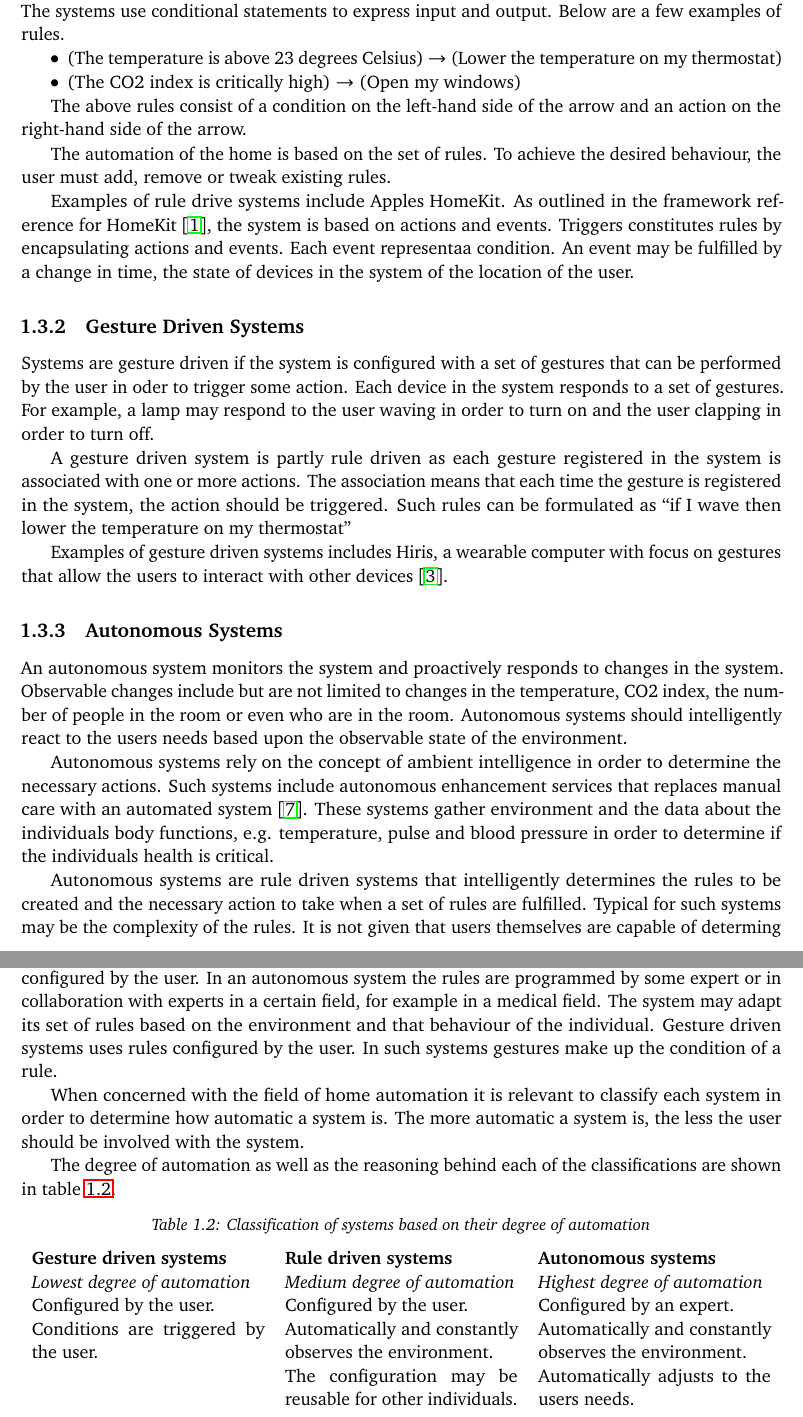
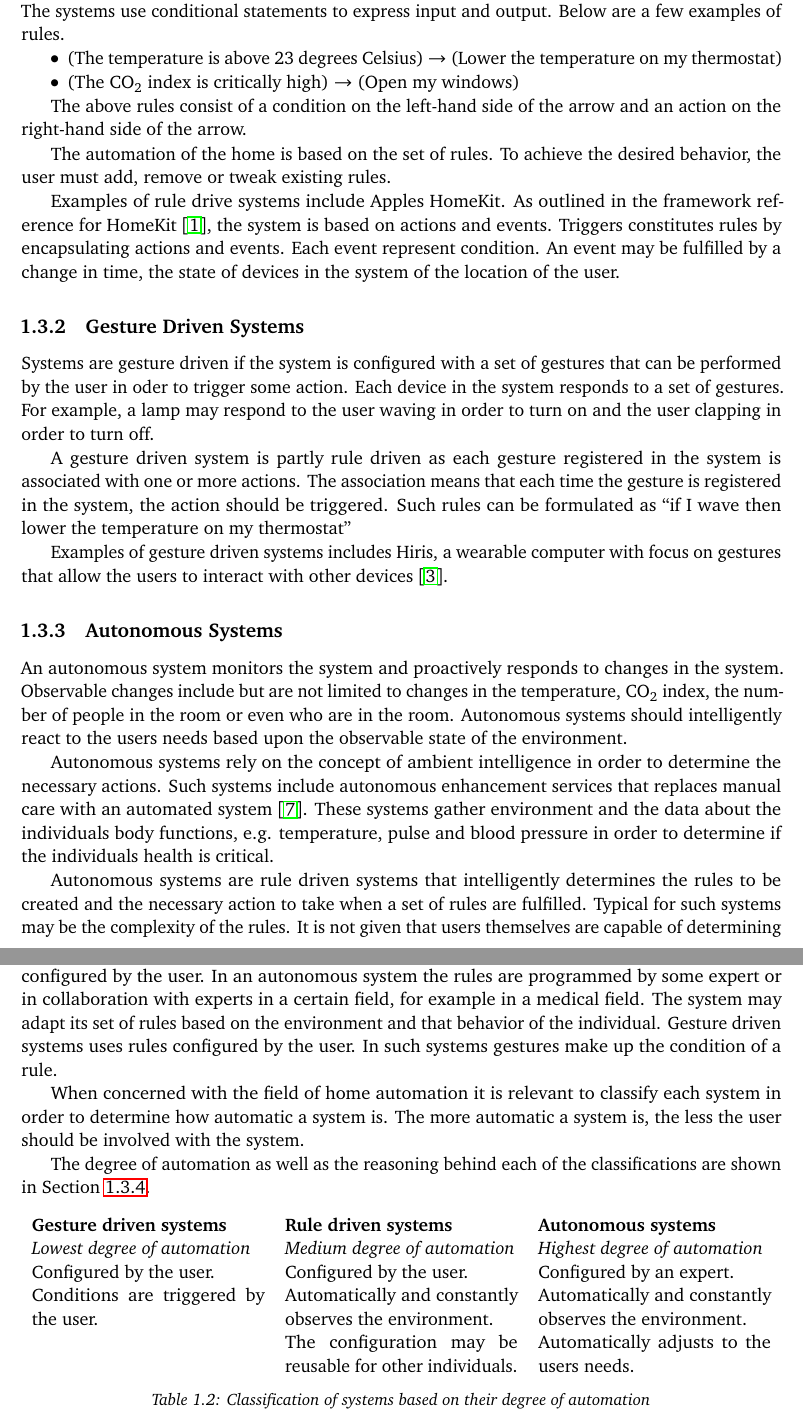
Before and after one commit to simonbs/forspeciale, a LaTeX thesis (master.tex, which reads content/introduction/system-categories.tex): two parts of pages 14 and 15 of 25, joined at a grey line, cut so that both start at the same text. Compiled offline with pdfLaTeX.

Commit message:
Fixed typos in indoor-positioning and system-catagories

```diff
--- a/content/introduction/system-categories.tex
+++ b/content/introduction/system-categories.tex
@@ -20,18 +20,18 @@ The systems use conditional statements to express input and output. Below are a
 
 \begin{itemize}
 \item (The temperature is above 23 degrees Celsius) $\rightarrow$ (Lower the temperature on my thermostat)
-\item (The CO2 index is critically high) $\rightarrow$ (Open my windows)
+\item (The CO$_2$ index is critically high) $\rightarrow$ (Open my windows)
 \end{itemize}
 
 The above rules consist of a condition on the left-hand side of the arrow and an action on the right-hand side of the arrow.
 
 The automation of the home is based on the set of rules.
-To achieve the desired behaviour, the user must add, remove or tweak existing rules.
+To achieve the desired behavior, the user must add, remove or tweak existing rules.
 
 Examples of rule drive systems include Apples HomeKit.
 As outlined in the framework reference for HomeKit \cite{applehomekitref}, the system is based on actions and events.
 Triggers constitutes rules by encapsulating actions and events.
-Each event representaa condition. An event may be fulfilled by a change in time, the state of devices in the system of the location of the user.
+Each event represent condition. An event may be fulfilled by a change in time, the state of devices in the system of the location of the user.
 
 \subsection{Gesture Driven Systems}
 
@@ -48,7 +48,7 @@ Examples of gesture driven systems includes Hiris, a wearable computer with focu
 \subsection{Autonomous Systems}
 
 An autonomous system monitors the system and proactively responds to changes in the system.
-Observable changes include but are not limited to changes in the temperature, CO2 index, the number of people in the room or even who are in the room.
+Observable changes include but are not limited to changes in the temperature, CO$_2$ index, the number of people in the room or even who are in the room.
 Autonomous systems should intelligently react to the users needs based upon the observable state of the environment.
 
 Autonomous systems rely on the concept of ambient intelligence in order to determine the necessary actions.
@@ -58,6 +58,6 @@ e.g. temperature, pulse and blood pressure in order to determine if the individu
 
 Autonomous systems are rule driven systems that intelligently determines the rules to be created and the necessary action to take when a set of rules are fulfilled.
 Typical for such systems may be the complexity of the rules.
-It is not given that users themselves are capable of determing a suitable set of rules in order to judge if their health is critical.
+It is not given that users themselves are capable of determining a suitable set of rules in order to judge if their health is critical.
 The system should itself be able to determine such set of rules and adjust it to the individual.
 
@@ -73,41 +73,25 @@ Such system may reduce the cost of providing care to the elderly people.
 The rule driven, gesture driven and autonomous systems are all rule driven to some extend but the origin and the types of rules differ between the systems.
 In a rule driven system the rules are configured by the user.
 In an autonomous system the rules are programmed by some expert or in collaboration with experts in a certain field, for example in a medical field.
-The system may adapt its set of rules based on the environment and that behaviour of the individual.
+The system may adapt its set of rules based on the environment and that behavior of the individual.
 Gesture driven systems uses rules configured by the user. In such systems gestures make up the condition of a rule.
 
 When concerned with the field of home automation it is relevant to classify each system in order to determine how automatic a system is.
 The more automatic a system is, the less the user should be involved with the system.
 
-The degree of automation as well as the reasoning behind each of the classifications are shown in table \ref{tbl:system-categories}.
+The degree of automation as well as the reasoning behind each of the classifications are shown in \Cref{tbl:system-categories}.
 
 \begin{table}[h]
 \centering
-\caption{Classification of systems based on their degree of automation}
 \label{tbl:system-categories}
 \begin{tabularx}{\textwidth}{XXX}
-\textbf{Gesture driven systems} & \textbf{Rule driven systems} & \textbf{Autonomous systems} \\
-\textit{Lowest degree of automation}
-&
-\textit{Medium degree of automation}
-&
-\textit{Highest degree of automation}\\
-Configured by the user.
-&
-Configured by the user.
-&
-Configured by an expert.\\
-Conditions are triggered by the user.
-&
-Automatically and constantly observes the environment.
-&
-Automatically and constantly observes the environment.\\
-~
-&
-The configuration may be reusable for other individuals.
-&
-Automatically adjusts to the users needs.\\
+\textbf{Gesture driven systems}       & \textbf{Rule driven systems}                             & \textbf{Autonomous systems} \\
+\textit{Lowest degree of automation}  & \textit{Medium degree of automation}                     & \textit{Highest degree of automation}\\
+Configured by the user.               & Configured by the user.                                  & Configured by an expert.\\
+Conditions are triggered by the user. & Automatically and constantly observes the environment.   & Automatically and constantly observes the environment.\\
+~                                     & The configuration may be reusable for other individuals. & Automatically adjusts to the users needs.\\
 \end{tabularx}
+\caption{Classification of systems based on their degree of automation}
 \end{table}
 
 %%% Local Variables:
```
Also changed, not shown: content/introduction/indoor-positioning.tex (+6 -5 lines), content/introduction/system-categories.tex (8 more changed lines).
